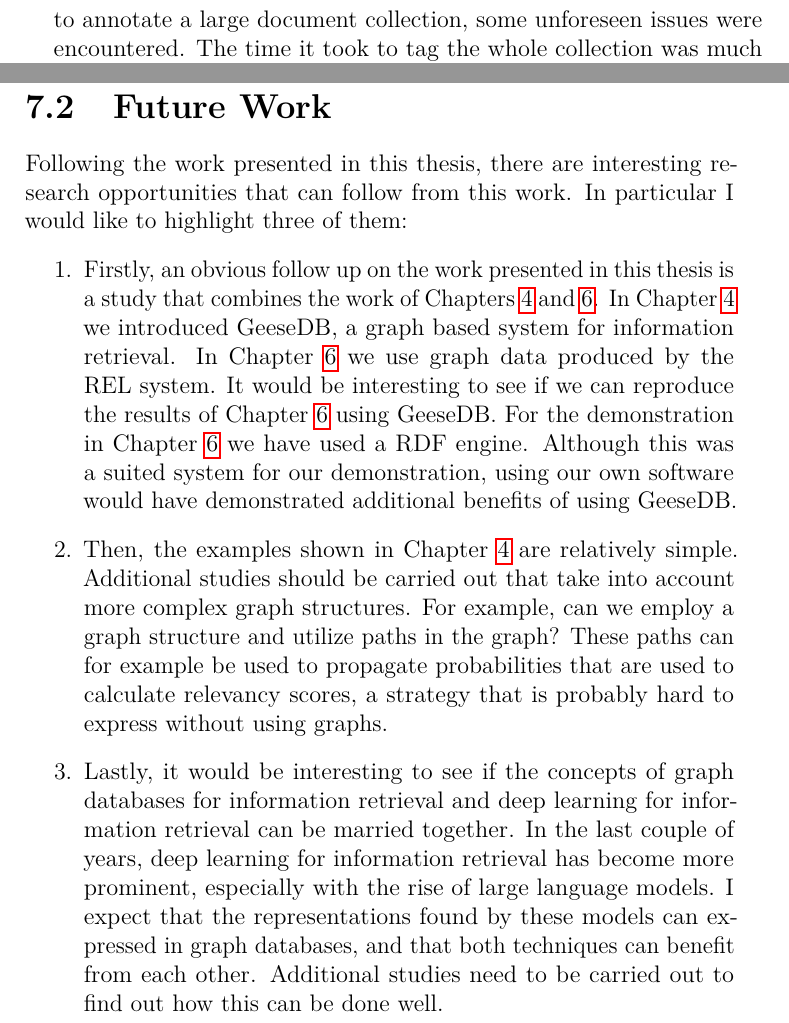
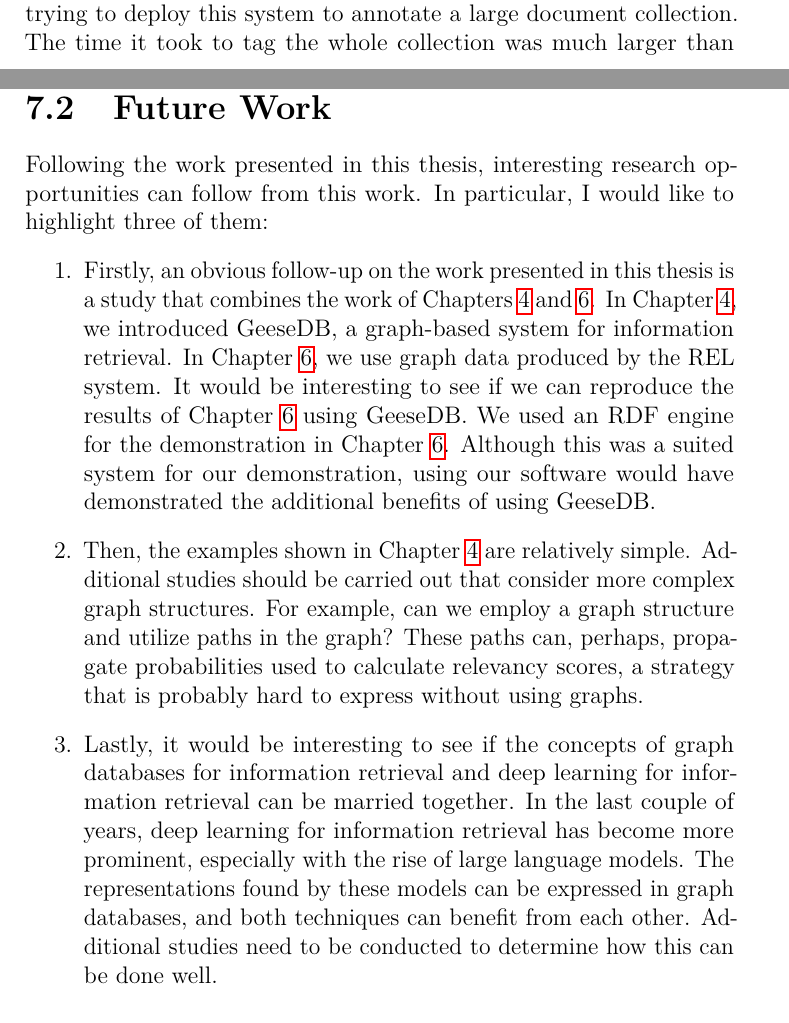
Before and after one commit to chriskamphuis/thesis, a LaTeX thesis (thesis.tex, which reads conclusion.tex): two parts of pages 117 and 118 of 137 before the commit and two parts of pages 116 and 118 of 137 after it, joined at a grey line, cut at the place of the change. Compiled offline with pdfLaTeX; TikZ figures are drawn from their code, not taken from saved files.

Commit message:
grammar conclusion

```diff
--- a/conclusion.tex
+++ b/conclusion.tex
@@ -19,3 +19,3 @@ Recall the main research question, and its subquestions:
 
-\cref{a-graph-of-entities} concerns the improvements on the Radboud Entity Linking (REL) system. When trying to deploy this system in order to annotate a large document collection, some unforeseen issues were encountered. The time it took to tag the whole collection was much larger than expected, making it unfeasible to annotate the whole corpus in a reasonable time. By improving the efficiency of several components of the software, and including a batch extension, it was possible to speed up parts of the software by a factor of ten. After deployment of these improvements, it was possible to use the REL software for large corpora.
+\cref{a-graph-of-entities} concerns the improvements on the Radboud Entity Linking (REL) system. Some unforeseen issues were encountered when trying to deploy this system to annotate a large document collection. The time it took to tag the whole collection was much larger than expected, making it unfeasible to annotate the whole corpus in a reasonable time. By improving the efficiency of several components of the software and including a batch extension, it was possible to speed up parts of the software by a factor of ten. After deploying these improvements, it was possible to use the REL software for large corpora.
 
@@ -25,8 +25,8 @@ Finally, to address the main research question; \textbf{How can information retr
 
 \section{Future Work}
-Following the work presented in this thesis, there are interesting research opportunities that can follow from this work. In particular I would like to highlight three of them:
+Following the work presented in this thesis, interesting research opportunities can follow from this work. In particular, I would like to highlight three of them:
 \begin{enumerate}
-	\item Firstly, an obvious follow up on the work presented in this thesis is a study that combines the work of~\cref{from-tables-to-graphs,ch:mmead}. In~\cref{from-tables-to-graphs} we introduced GeeseDB, a graph based system for information retrieval. In~\cref{ch:mmead} we use graph data produced by the REL system. It would be interesting to see if we can reproduce the results of~\cref{ch:mmead} using GeeseDB. For the demonstration in~\cref{ch:mmead} we have used a RDF engine. Although this was a suited system for our demonstration, using our own software would have demonstrated additional benefits of using GeeseDB.
-	\item Then, the examples shown in~\cref{from-tables-to-graphs} are relatively simple. Additional studies should be carried out that take into account more complex graph structures. For example, can we employ a graph structure and utilize paths in the graph? These paths can for example be used to propagate probabilities that are used to calculate relevancy scores, a strategy that is probably hard to express without using graphs.
-	\item Lastly, it would be interesting to see if the concepts of graph databases for information retrieval and deep learning for information retrieval can be married together. In the last couple of years, deep learning for information retrieval has become more prominent, especially with the rise of large language models. I expect that the representations found by these models can expressed in graph databases, and that both techniques can benefit from each other. Additional studies need to be carried out to find out how this can be done well.
+	\item Firstly, an obvious follow-up on the work presented in this thesis is a study that combines the work of~\cref{from-tables-to-graphs,ch:mmead}. In~\cref{from-tables-to-graphs}, we introduced GeeseDB, a graph-based system for information retrieval. In~\cref{ch:mmead}, we use graph data produced by the REL system. It would be interesting to see if we can reproduce the results of~\cref{ch:mmead} using GeeseDB. We used an RDF engine for the demonstration in~\cref{ch:mmead}. Although this was a suited system for our demonstration, using our software would have demonstrated the additional benefits of using GeeseDB.
+	\item Then, the examples shown in~\cref{from-tables-to-graphs} are relatively simple. Additional studies should be carried out that consider more complex graph structures. For example, can we employ a graph structure and utilize paths in the graph? These paths can, perhaps, propagate probabilities used to calculate relevancy scores, a strategy that is probably hard to express without using graphs.
+	\item Lastly, it would be interesting to see if the concepts of graph databases for information retrieval and deep learning for information retrieval can be married together. In the last couple of years, deep learning for information retrieval has become more prominent, especially with the rise of large language models. The representations found by these models can be expressed in graph databases, and both techniques can benefit from each other. Additional studies need to be conducted to determine how this can be done well.
 \end{enumerate}
```
Also changed, not shown: thesis.pdf, conclusion.tex (14 more changed lines).
